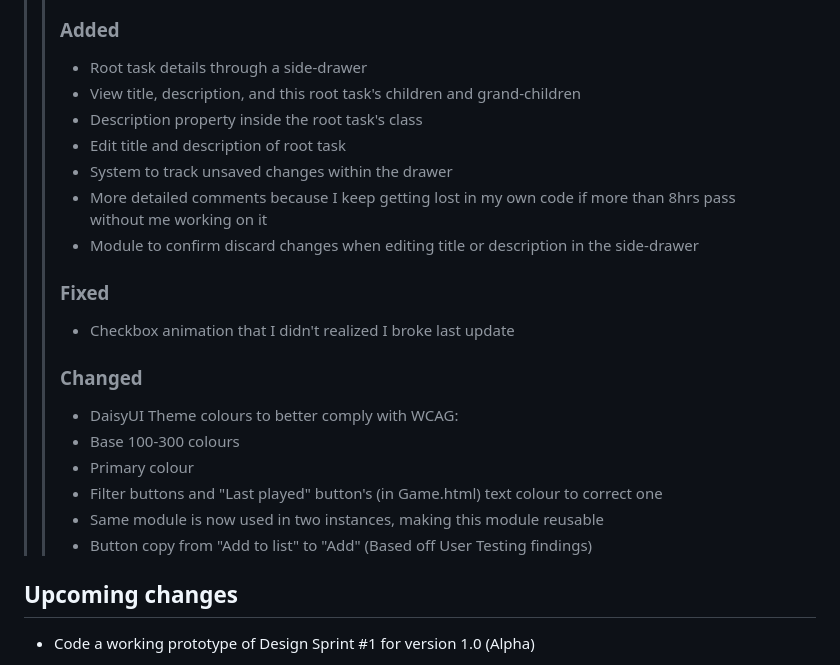
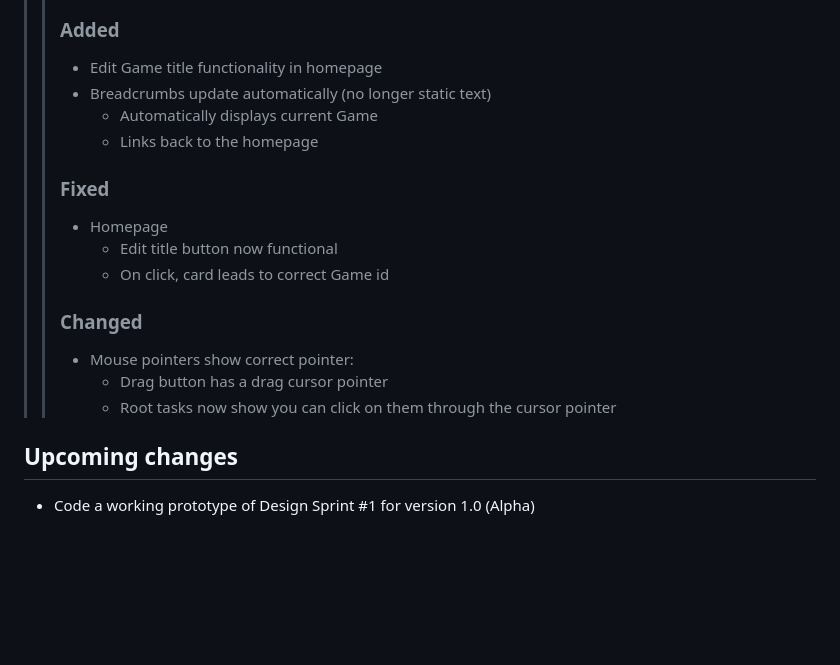
Before and after one commit to isalena5/Questless, a Markdown page: README.md, the part around one of its changes. Rendered like a GitHub page; blank space fills up the shorter version.

Commit message:
Homepage fixes

```diff
--- a/README.md
+++ b/README.md
@@ -10,23 +10,20 @@ Now, hold on. This ain't even public yet.
 >> ### Added
->> - Root task details through a side-drawer
->>  - View title, description, and this root task's children and grand-children
->>  - Description property inside the root task's class
->>  - Edit title and description of root task
->>  - System to track unsaved changes within the drawer
->> - More detailed comments because I keep getting lost in my own code if more than 8hrs pass without me working on it
->> - Module to confirm discard changes when editing title or description in the side-drawer
+>> - Edit Game title functionality in homepage
+>> - Breadcrumbs update automatically (no longer static text)
+>>    - Automatically displays current Game
+>>    - Links back to the homepage
 >>
 >> ### Fixed
->> - Checkbox animation that I didn't realized I broke last update
+>> - Homepage
+>>    - Edit title button now functional
+>>    - On click, card leads to correct Game id
 >>
 >> ### Changed
->> - DaisyUI Theme colours to better comply with WCAG:
->>  - Base 100-300 colours
->>  - Primary colour
->> - Filter buttons and "Last played" button's (in Game.html) text colour to correct one
->> - Same module is now used in two instances, making this module reusable
->> - Button copy from "Add to list" to "Add" (Based off User Testing findings)
+>> - Mouse pointers show correct pointer:
+>>    - Drag button has a drag cursor pointer
+>>    - Root tasks now show you can click on them through the cursor pointer
 >>
+
 
 ## Upcoming changes
 - Code a working prototype of Design Sprint #1 for version 1.0 (Alpha)
```
Also changed, not shown: other parts of README.md (+1 -1 lines), changelog.md (+18 -1 lines), covers/CitiesSkylines.png (added), covers/PlanningQuestless.png (added), covers/TomodachiLife2.png (added), 9 other files.
